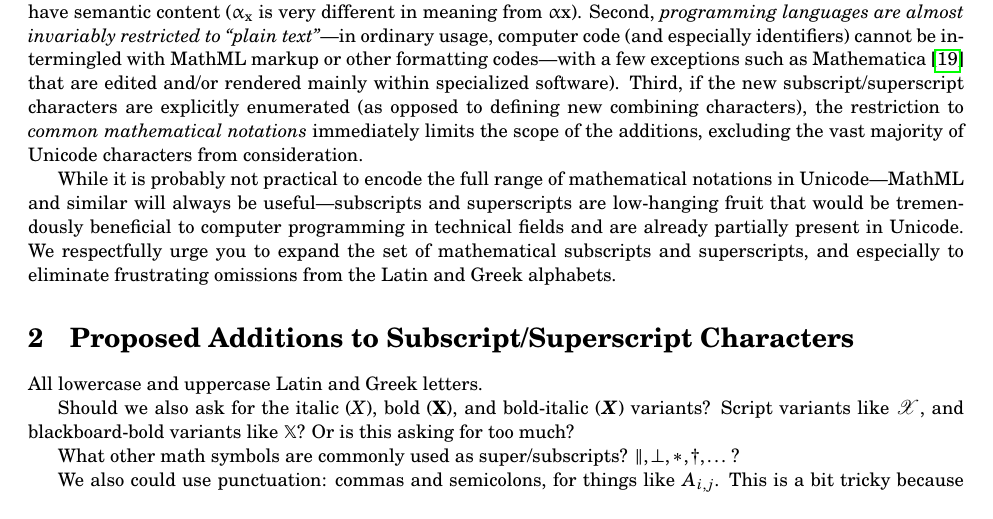
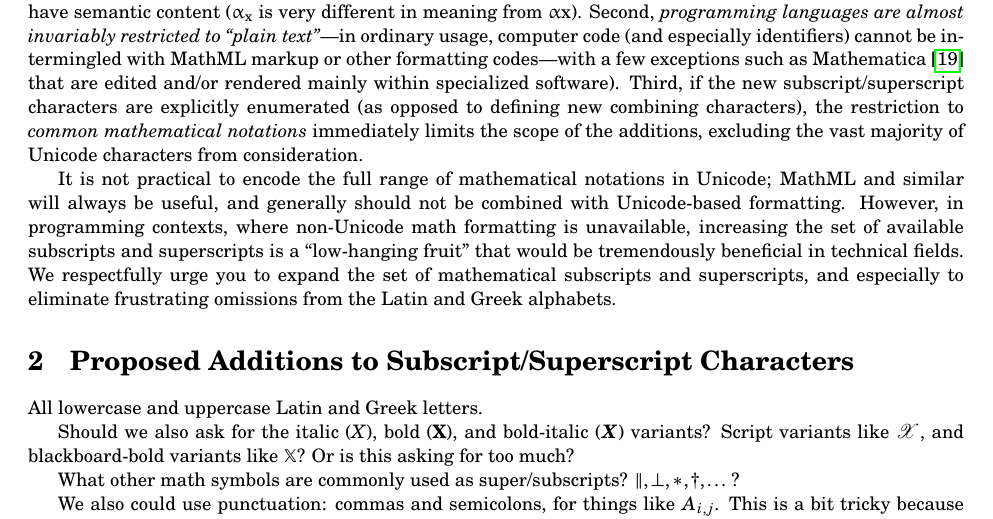
Before and after one commit to stevengj/subsuper-proposal, a LaTeX document (subsuper-proposal.tex): part of page 2 of 4, cut so that both start at the same text. Compiled offline with pdfLaTeX.

Commit message:
emphasizing that we are not advocating a replacement for MathML
Emphasize that we don't advocate combining Unicode-base math formatting with MathML, as pointed out by @pkra in #3.

```diff
--- a/subsuper-proposal.tex
+++ b/subsuper-proposal.tex
@@ -123,11 +123,13 @@ opposed to defining new combining characters), the restriction to
 of the additions, excluding the vast majority of Unicode characters
 from consideration.
 
-While it is probably not practical to encode the full range of mathematical
-notations in Unicode---MathML and similar will always be useful---subscripts
-and superscripts are low-hanging fruit that would be tremendously
-beneficial to computer programming in technical fields and are already
-partially present in Unicode. We respectfully urge you to expand the
+It is not practical to encode the full range of mathematical
+notations in Unicode; MathML and similar will always be useful,
+and generally should not be combined with Unicode-based formatting.
+However, in programming contexts, where non-Unicode math formatting
+is unavailable, increasing the set of available subscripts
+and superscripts is a ``low-hanging fruit'' that would be tremendously
+beneficial in technical fields. We respectfully urge you to expand the
 set of mathematical subscripts and superscripts, and especially to
 eliminate frustrating omissions from the Latin and Greek alphabets.
 
```
